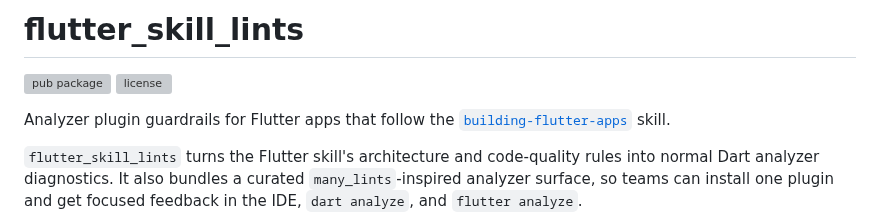
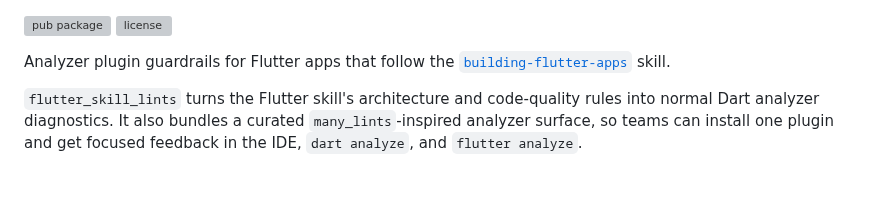
Before and after one commit to sgaabdu4/flutter_skill_lints, a Markdown page: README.md, the part around the change. Drawn GitHub-style; blank space fills up the shorter version; grey boxes are pictures that could not be loaded.

Commit message:
docs: remove redundant header from README

```diff
--- a/README.md
+++ b/README.md
@@ -1,5 +1,3 @@
-# flutter_skill_lints
-
 [![pub package](https://img.shields.io/pub/v/flutter_skill_lints.svg)](https://pub.dev/packages/flutter_skill_lints)
 [![license](https://img.shields.io/github/license/sgaabdu4/flutter_skill_lints.svg)](https://github.com/sgaabdu4/flutter_skill_lints/blob/main/LICENSE)
 
```
